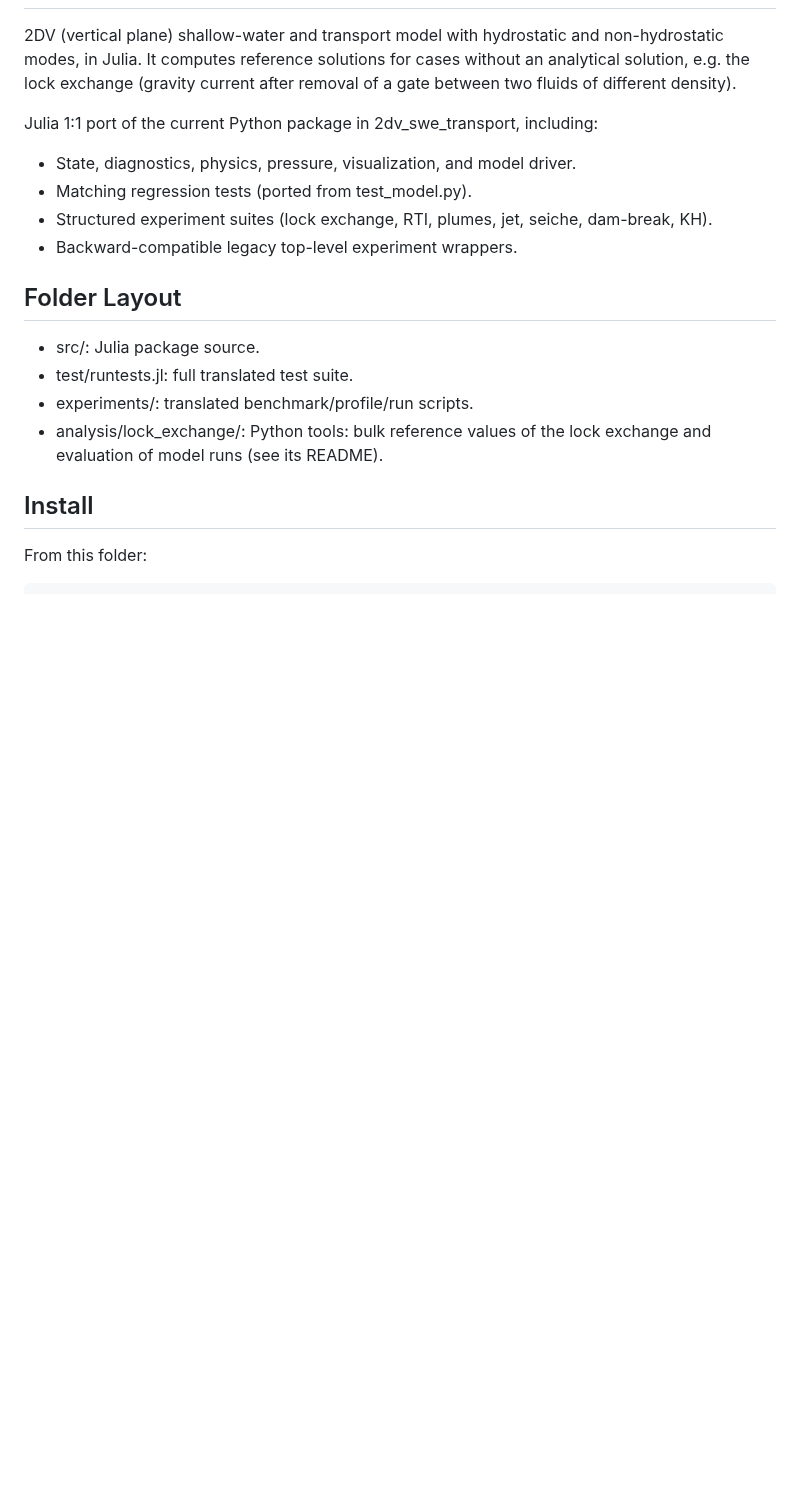
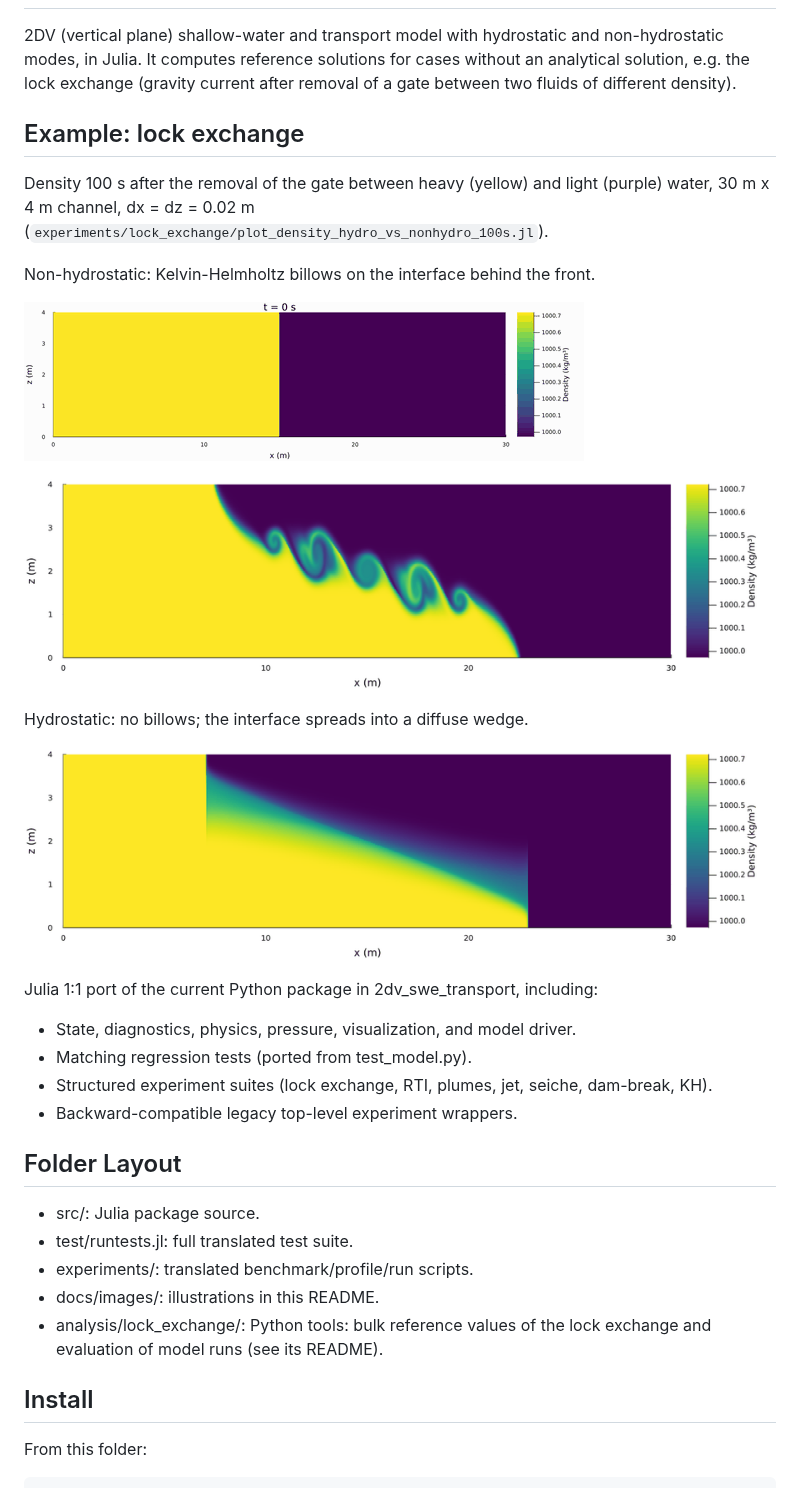
Before and after one commit to fwp-flowincode/swe-transport-2dv, a Markdown page: README.md, the part around the change. Drawn GitHub-style; pictures changed too: docs/images/lock_exchange_hydro_t100s.png (added), docs/images/lock_exchange_nonhydro.gif (added), docs/images/lock_exchange_nonhydro_t100s.png (added); blank space fills up the shorter version.

Commit message:
Add illustrations of the lock-exchange experiment to the README
Density fields at t = 100 s (hydrostatic and non-hydrostatic) and a short
animation of the non-hydrostatic run (reduced to 560 px, 37 frames), about
120 KB in total.

Co-Authored-By: Claude Opus 5.5 <noreply@anthropic.com>

```diff
--- a/README.md
+++ b/README.md
@@ -5,6 +5,23 @@ SweTransport2DV
 non-hydrostatic modes, in Julia. It computes reference solutions for cases
 without an analytical solution, e.g. the lock exchange (gravity current
 after removal of a gate between two fluids of different density).
+
+Example: lock exchange
+----------------------
+
+Density 100 s after the removal of the gate between heavy (yellow) and light
+(purple) water, 30 m x 4 m channel, dx = dz = 0.02 m
+(`experiments/lock_exchange/plot_density_hydro_vs_nonhydro_100s.jl`).
+
+Non-hydrostatic: Kelvin-Helmholtz billows on the interface behind the front.
+
+![Lock exchange, non-hydrostatic, animation](docs/images/lock_exchange_nonhydro.gif)
+
+![Lock exchange, non-hydrostatic, t = 100 s](docs/images/lock_exchange_nonhydro_t100s.png)
+
+Hydrostatic: no billows; the interface spreads into a diffuse wedge.
+
+![Lock exchange, hydrostatic, t = 100 s](docs/images/lock_exchange_hydro_t100s.png)
 
 Julia 1:1 port of the current Python package in 2dv_swe_transport, including:
 - State, diagnostics, physics, pressure, visualization, and model driver.
@@ -17,6 +34,7 @@ Folder Layout
 - src/: Julia package source.
 - test/runtests.jl: full translated test suite.
 - experiments/: translated benchmark/profile/run scripts.
+- docs/images/: illustrations in this README.
 - analysis/lock_exchange/: Python tools: bulk reference values of the lock exchange and
   evaluation of model runs (see its README).
 
```
